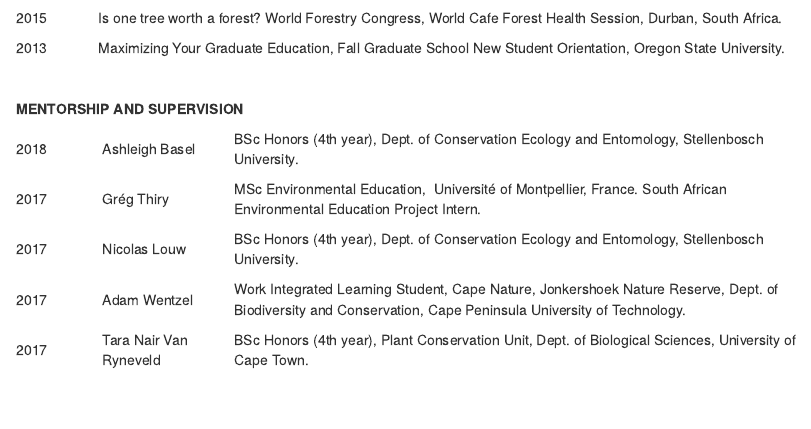
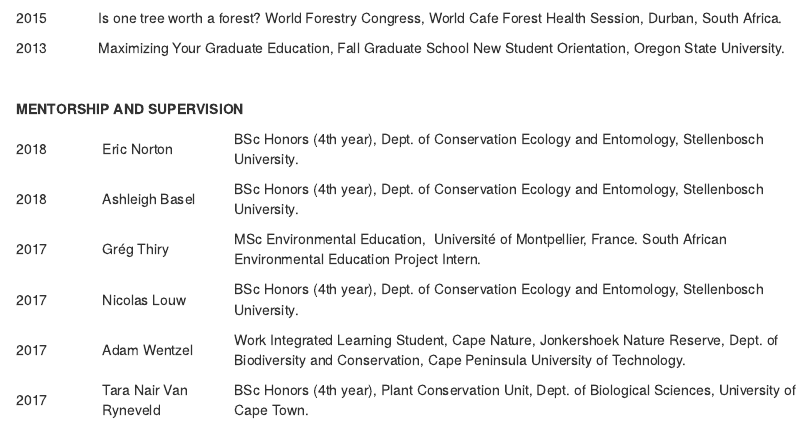
Before and after one commit to jmhulbert/jmhulbert.github.io, an R Markdown document (index.Rmd): the page in a window 1100 px wide, from 6900 px down. The pictures show the output file index.html that the author committed with the source, opened offline.

Commit message:
Added to mentorship section

```diff
--- a/index.Rmd
+++ b/index.Rmd
@@ -1011,6 +1011,17 @@
 <p><strong>MENTORSHIP AND SUPERVISION</strong></p>
 <table>
 <tbody>
+<tr>
+<td width="86">
+<p>2018</p>
+</td>
+<td width="131">
+<p>Eric Norton</p>
+</td>
+<td width="576">
+<p>BSc Honors (4th year), Dept. of Conservation Ecology and Entomology, Stellenbosch University.</p>
+</td>
+</tr>
 <tr>
 <td width="86">
 <p>2018</p>
```
Also changed, not shown: index.html.
